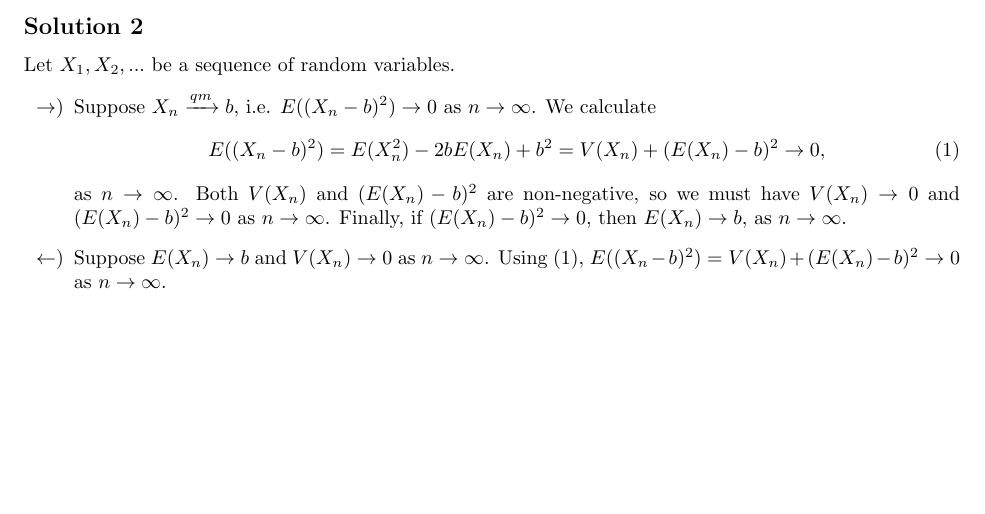
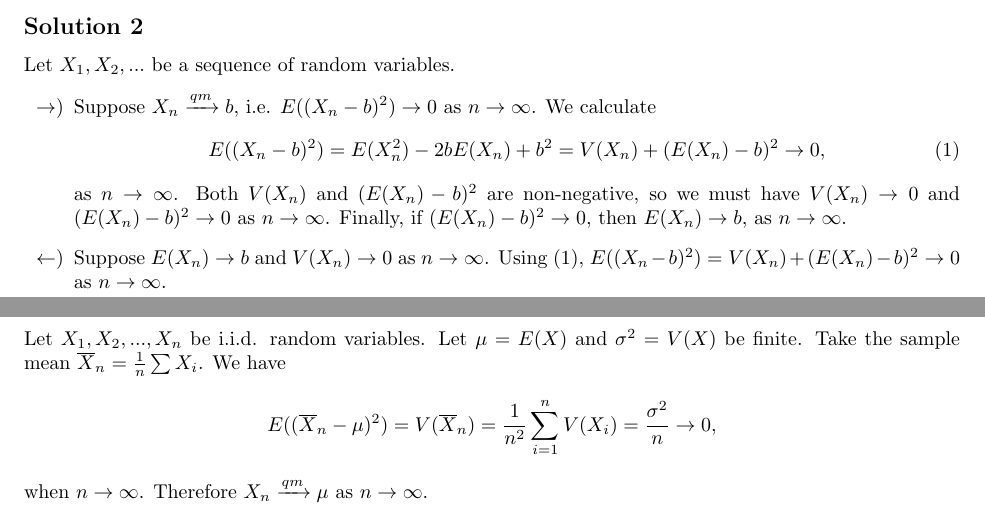
Before and after one commit to noudald/all-of-statistics, a LaTeX document (main.tex, which reads ch5.tex): part of page 20 of 26 before the commit and two parts of pages 20 and 21 of 27 after it, the two joined at a grey line, cut so that both start at the same text, the shorter picture padded with empty space. Compiled offline with pdfLaTeX.

Commit message:
Solution 5.3
I just realized that I threw away all my solutions of chapter 5 without
putting them down in LateX. :(

Good news, I can do the exercises again! :)

```diff
--- a/ch5.tex
+++ b/ch5.tex
@@ -39,3 +39,18 @@ Let $X_1, X_2, ...$ be a sequence of random variables.
     \item[$\leftarrow$)] Suppose $E(X_n) \to b$ and $V(X_n) \to 0$ as $n \to \infty$.
         Using (\ref{eqn:5.2.1}), $E((X_n - b)^2) = V(X_n) + (E(X_n) - b)^2 \to 0$ as $n \to \infty$.
 \end{itemize}
+
+
+\subsection*{Solution 3}
+
+Let $X_1, X_2, ..., X_n$ be i.i.d. random variables.
+Let $\mu = E(X)$ and $\sigma^2 = V(X)$ be finite.
+Take the sample mean $\overline{X}_n = \frac{1}{n} \sum X_i$.
+We have
+\begin{equation*}
+    E((\overline{X}_n - \mu)^2) = V(\overline{X}_n)
+        = \frac{1}{n^2} \sum_{i = 1}^n V(X_i)
+        = \frac{\sigma^2}{n} \to 0,
+\end{equation*}
+when $n \to \infty$.
+Therefore $X_n \xrightarrow{qm} \mu$ as $n \to \infty$.
```
